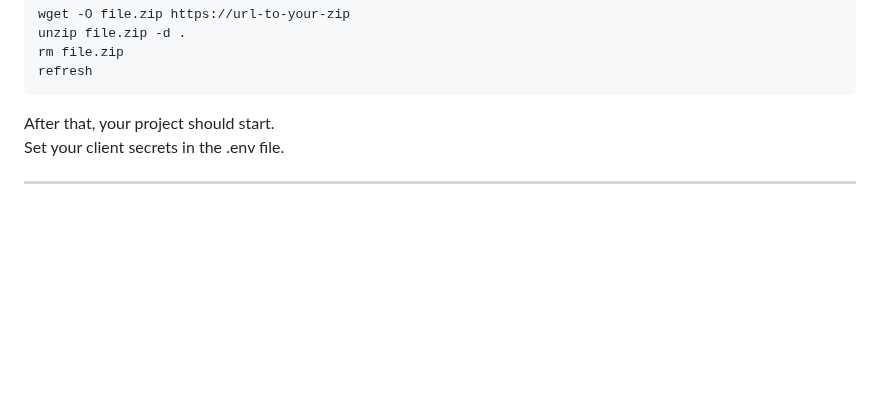
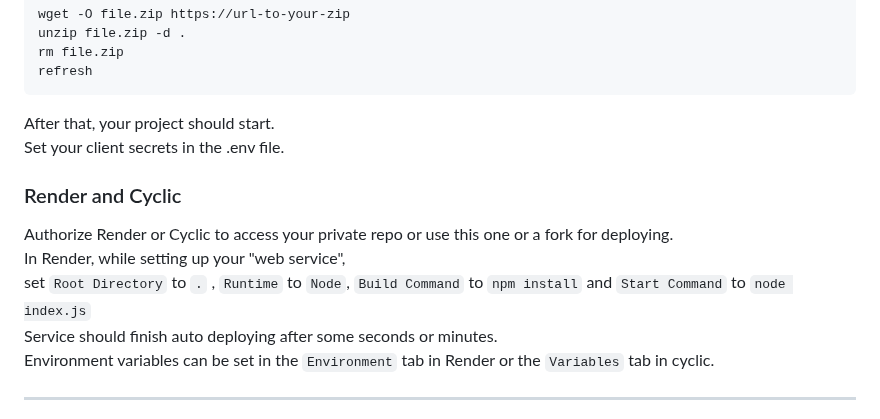
Before and after one commit to AquaJo/aquaMailer, a Markdown page: README.md, the part around the change. Drawn GitHub-style; blank space fills up the shorter version.

```diff
--- a/README.md
+++ b/README.md
@@ -34,6 +34,13 @@ refresh
 After that, your project should start.\
 Set your client secrets in the .env file.
 
+### Render and Cyclic
+Authorize Render or Cyclic to access your private repo or use this one or a fork for deploying.\
+In Render, while setting up your "web service",\
+set `Root Directory` to `.` , `Runtime` to `Node`, `Build Command` to `npm install` and `Start Command` to `node index.js`\
+Service should finish auto deploying after some seconds or minutes.\
+Environment variables can be set in the `Environment` tab in Render or the `Variables` tab in cyclic.
+
 ---
 
 
```
